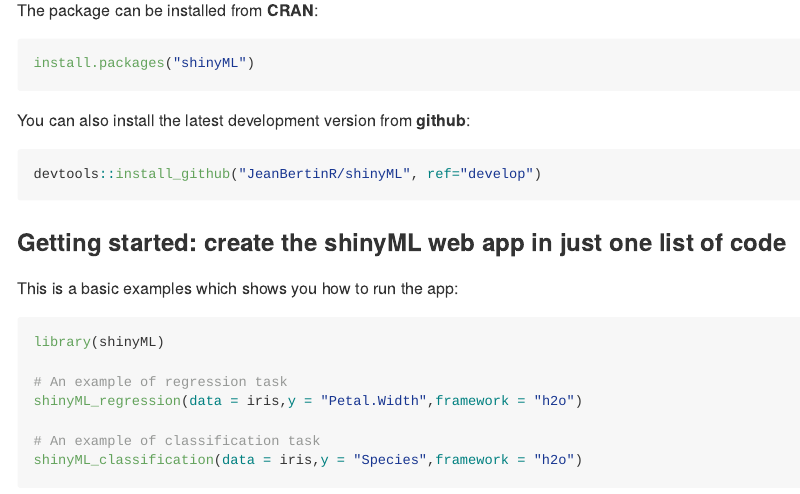
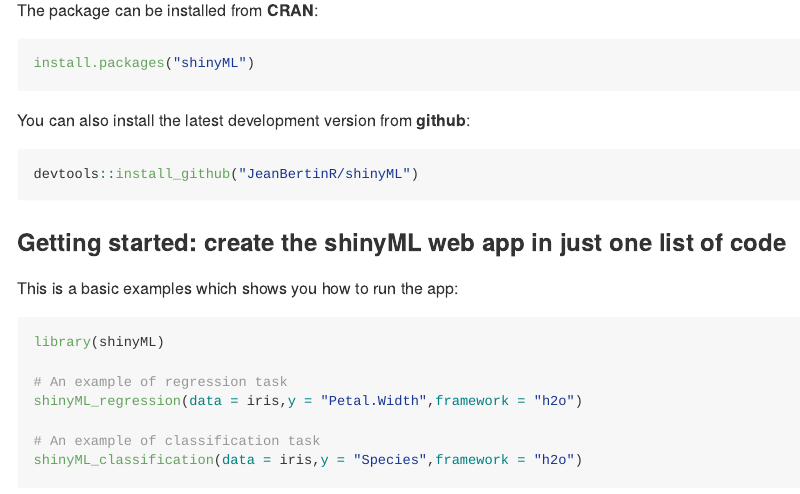
Before and after one commit to JeanBertinR/shinyML, an R Markdown document (README.Rmd): the page in a window 1100 px wide, from 1100 px down. The pictures show the output file README.md that the author committed with the source, drawn offline in the style of GitHub; badge pictures from the web are left out.

Commit message:
Mise à jour Readme file

````diff
--- a/README.Rmd
+++ b/README.Rmd
@@ -45,7 +45,7 @@
   You can also install the latest development version from **github**:
 
 ```{r eval=FALSE}
-devtools::install_github("JeanBertinR/shinyML", ref="develop")
+devtools::install_github("JeanBertinR/shinyML")
 ```
 
 ### Getting started: create the shinyML web app in just one list of code
````
Also changed, not shown: README.md, 1 other file.
